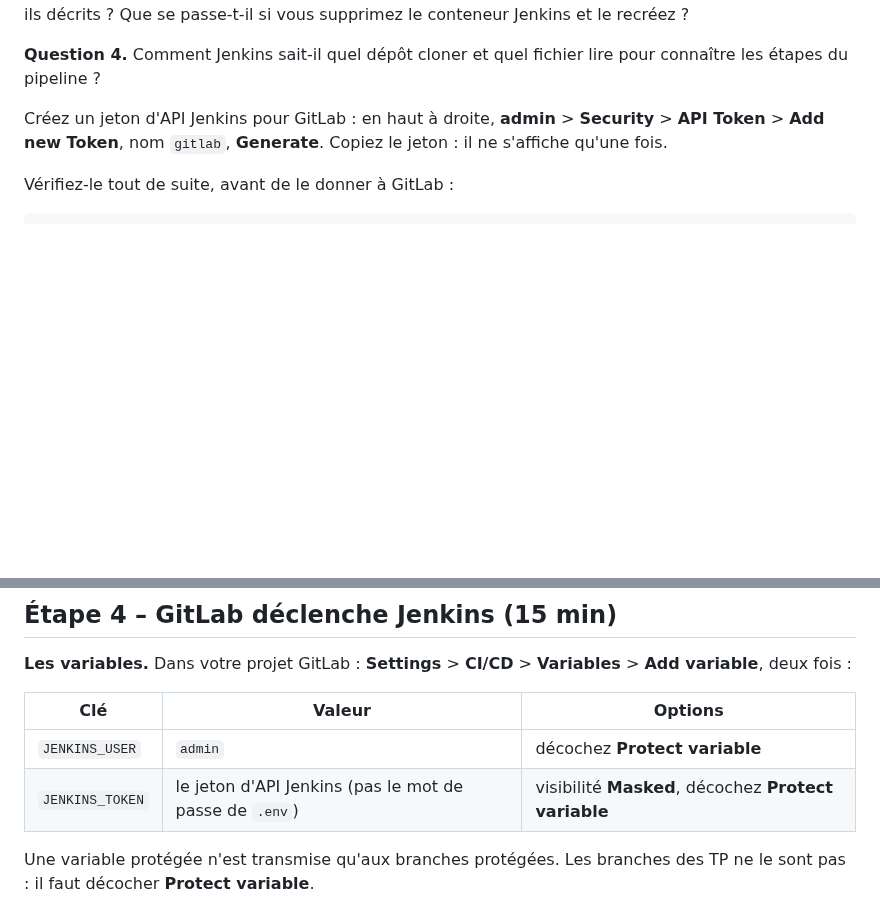
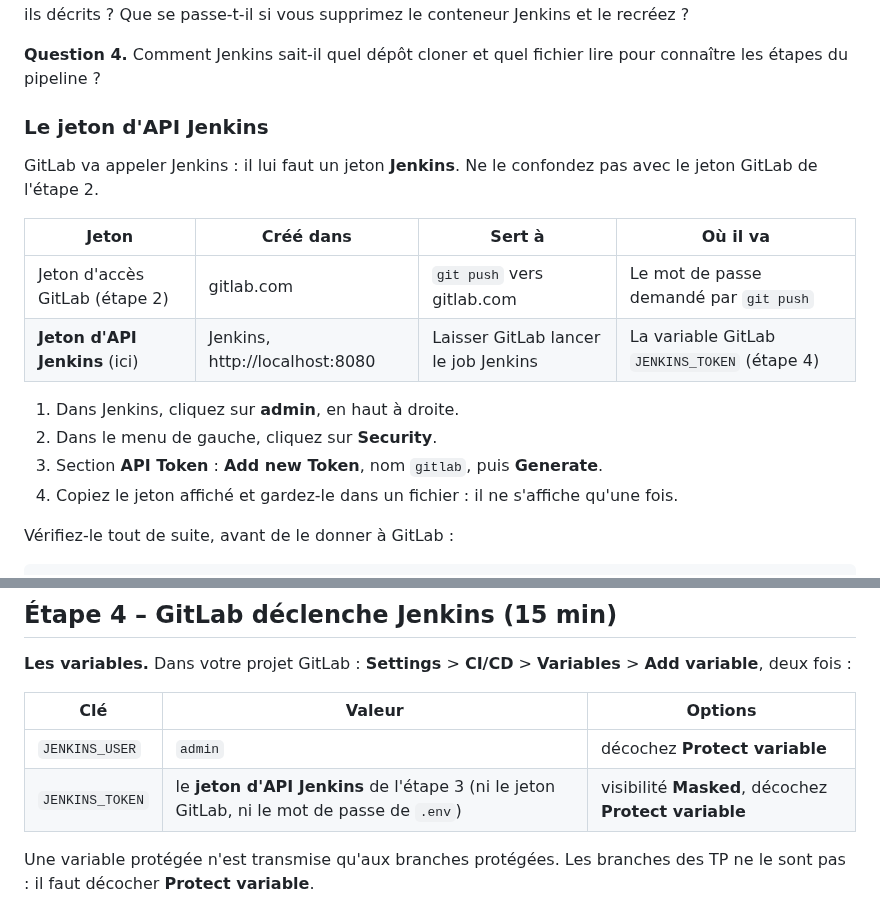
Before and after one commit to mikou-mouad/4-103_Ascent_Ingenierie-des-tests-DevOps, a Markdown page: tp/00-pipeline/README.md, 2 parts joined by grey strips. GitHub-like rendering; blank space fills up the shorter version.

Commit message:
TP 00 : le jeton d'API Jenkins en sous-étape, distingué du jeton GitLab
Co-Authored-By: Claude Opus 5.5 <noreply@anthropic.com>

```diff
--- a/tp/00-pipeline/README.md
+++ b/tp/00-pipeline/README.md
@@ -121,7 +121,19 @@ Ouvrez http://localhost:8080 et connectez-vous avec `admin` et votre mot de pass
 
 **Question 4.** Comment Jenkins sait-il quel dépôt cloner et quel fichier lire pour connaître les étapes du pipeline ?
 
-Créez un jeton d'API Jenkins pour GitLab : en haut à droite, **admin** > **Security** > **API Token** > **Add new Token**, nom `gitlab`, **Generate**. Copiez le jeton : il ne s'affiche qu'une fois.
+### Le jeton d'API Jenkins
+
+GitLab va appeler Jenkins : il lui faut un jeton **Jenkins**. Ne le confondez pas avec le jeton GitLab de l'étape 2.
+
+| Jeton | Créé dans | Sert à | Où il va |
+|-------|-----------|--------|----------|
+| Jeton d'accès GitLab (étape 2) | gitlab.com | `git push` vers gitlab.com | Le mot de passe demandé par `git push` |
+| **Jeton d'API Jenkins** (ici) | Jenkins, http://localhost:8080 | Laisser GitLab lancer le job Jenkins | La variable GitLab `JENKINS_TOKEN` (étape 4) |
+
+1. Dans Jenkins, cliquez sur **admin**, en haut à droite.
+2. Dans le menu de gauche, cliquez sur **Security**.
+3. Section **API Token** : **Add new Token**, nom `gitlab`, puis **Generate**.
+4. Copiez le jeton affiché et gardez-le dans un fichier : il ne s'affiche qu'une fois.
 
 Vérifiez-le tout de suite, avant de le donner à GitLab :
 
@@ -139,7 +151,7 @@ curl -s -o /dev/null -w "%{http_code}
 | Clé | Valeur | Options |
 |-----|--------|---------|
 | `JENKINS_USER` | `admin` | décochez **Protect variable** |
-| `JENKINS_TOKEN` | le jeton d'API Jenkins (pas le mot de passe de `.env`) | visibilité **Masked**, décochez **Protect variable** |
+| `JENKINS_TOKEN` | le **jeton d'API Jenkins** de l'étape 3 (ni le jeton GitLab, ni le mot de passe de `.env`) | visibilité **Masked**, décochez **Protect variable** |
 
 Une variable protégée n'est transmise qu'aux branches protégées. Les branches des TP ne le sont pas : il faut décocher **Protect variable**.
 
```
